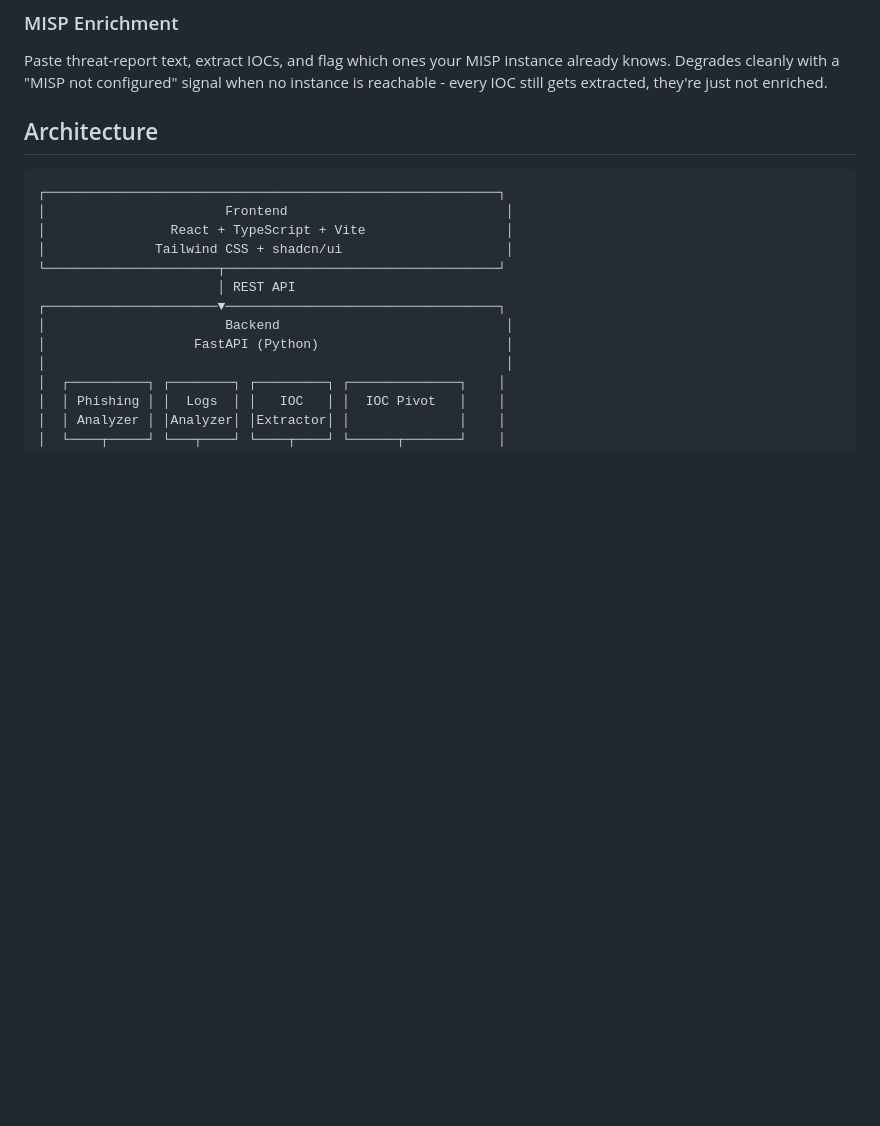
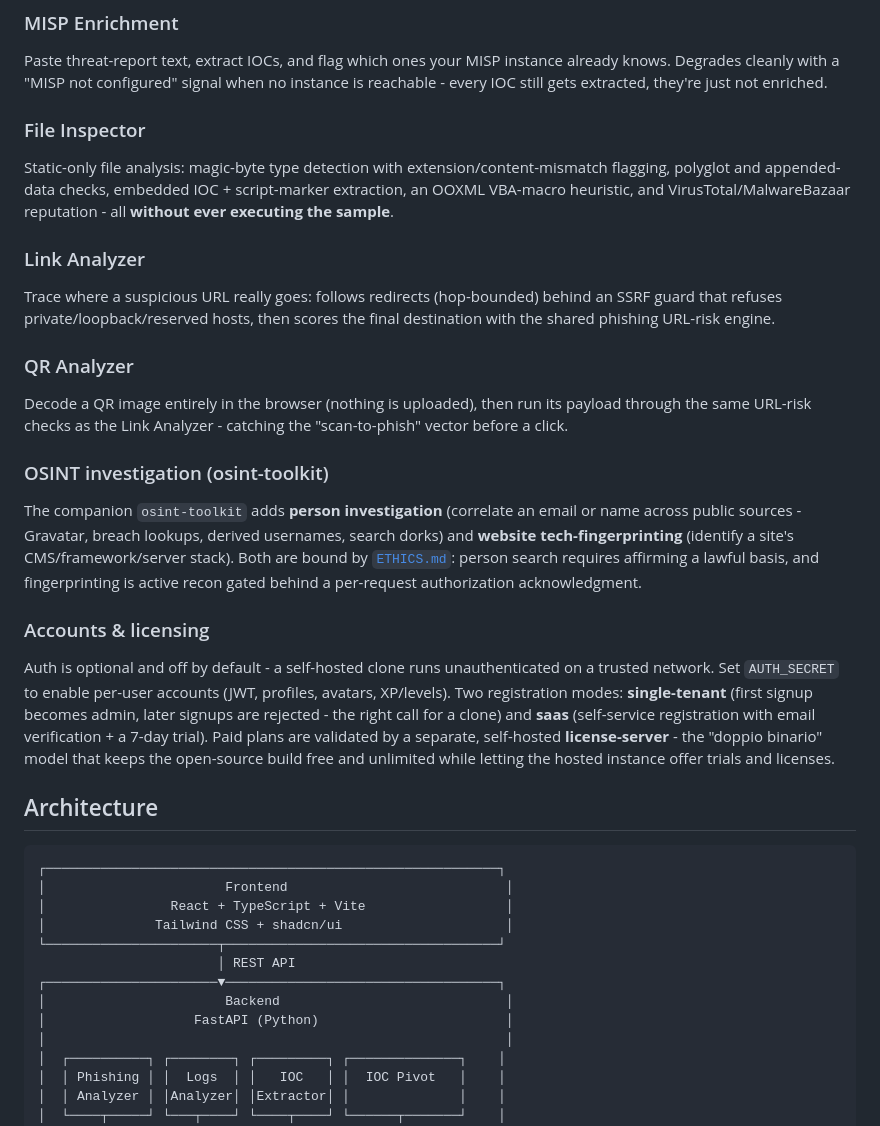
Before and after one commit to Nicholas-Arcari/soc-toolkit, a Markdown page: README.md, the part around the change. Drawn GitHub-style; blank space fills up the shorter version.

Commit message:
docs(readme): document new modules, OSINT investigation and licensing

```diff
--- a/README.md
+++ b/README.md
@@ -93,6 +93,21 @@ Inspect the bundled rule library and evaluate JSON events (SSH, web, Windows) ag
 
 ### MISP Enrichment
 Paste threat-report text, extract IOCs, and flag which ones your MISP instance already knows. Degrades cleanly with a "MISP not configured" signal when no instance is reachable - every IOC still gets extracted, they're just not enriched.
+
+### File Inspector
+Static-only file analysis: magic-byte type detection with extension/content-mismatch flagging, polyglot and appended-data checks, embedded IOC + script-marker extraction, an OOXML VBA-macro heuristic, and VirusTotal/MalwareBazaar reputation - all **without ever executing the sample**.
+
+### Link Analyzer
+Trace where a suspicious URL really goes: follows redirects (hop-bounded) behind an SSRF guard that refuses private/loopback/reserved hosts, then scores the final destination with the shared phishing URL-risk engine.
+
+### QR Analyzer
+Decode a QR image entirely in the browser (nothing is uploaded), then run its payload through the same URL-risk checks as the Link Analyzer - catching the "scan-to-phish" vector before a click.
+
+### OSINT investigation (osint-toolkit)
+The companion `osint-toolkit` adds **person investigation** (correlate an email or name across public sources - Gravatar, breach lookups, derived usernames, search dorks) and **website tech-fingerprinting** (identify a site's CMS/framework/server stack). Both are bound by [`ETHICS.md`](ETHICS.md): person search requires affirming a lawful basis, and fingerprinting is active recon gated behind a per-request authorization acknowledgment.
+
+### Accounts & licensing
+Auth is optional and off by default - a self-hosted clone runs unauthenticated on a trusted network. Set `AUTH_SECRET` to enable per-user accounts (JWT, profiles, avatars, XP/levels). Two registration modes: **single-tenant** (first signup becomes admin, later signups are rejected - the right call for a clone) and **saas** (self-service registration with email verification + a 7-day trial). Paid plans are validated by a separate, self-hosted **license-server** - the "doppio binario" model that keeps the open-source build free and unlimited while letting the hosted instance offer trials and licenses.
 
 ## Architecture
 
```
